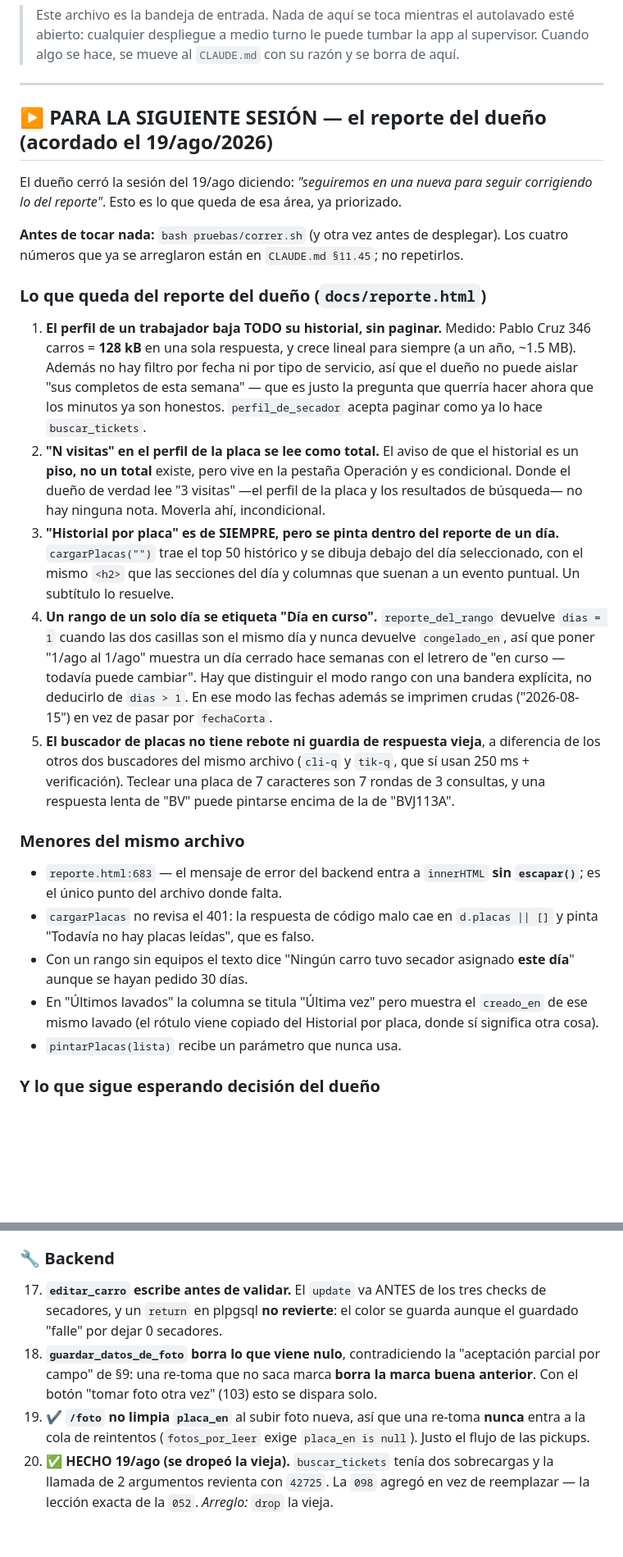
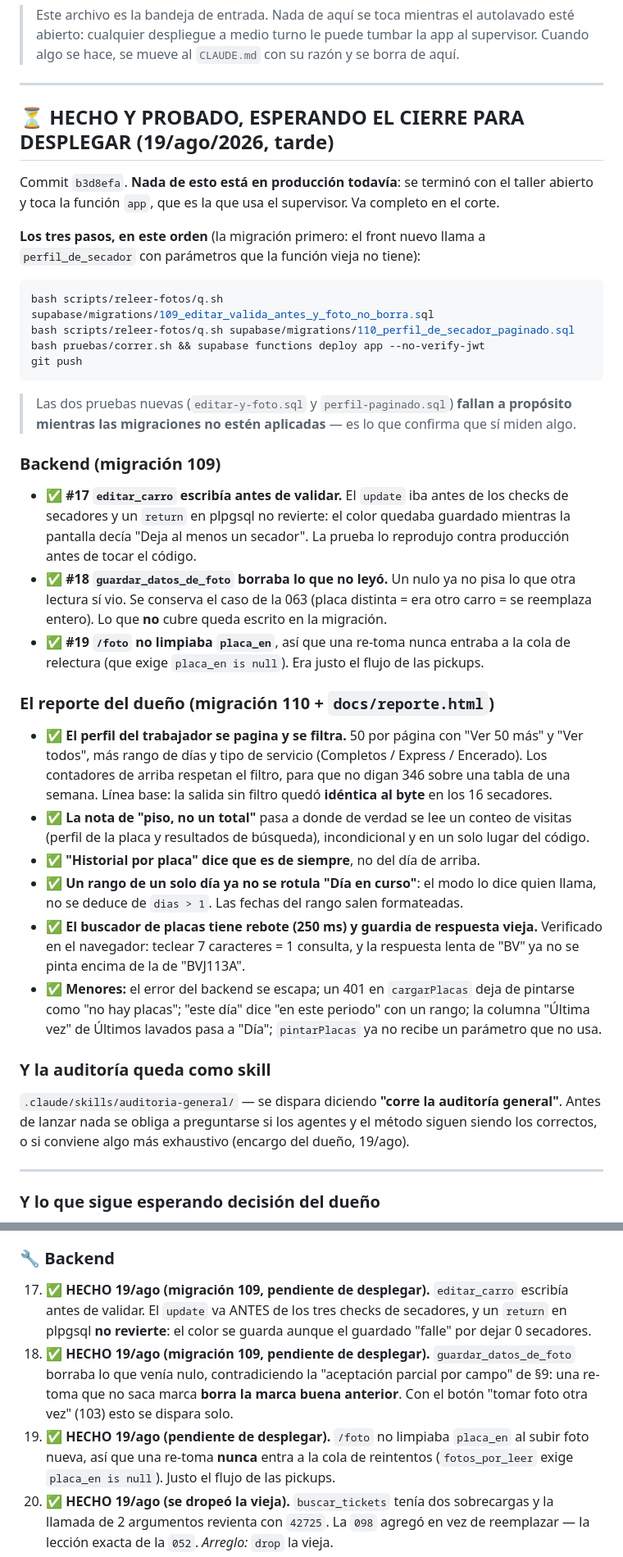
Before and after one commit to rushmexicali/app-rush, a Markdown page: PENDIENTES.md, 2 parts joined by grey strips. Shown at 82% size. Rendered like a GitHub page; blank space fills up the shorter version.

Commit message:
La bandeja dice que esto ya esta hecho y espera el corte
Co-Authored-By: Claude Opus 5 <noreply@anthropic.com>

````diff
--- a/PENDIENTES.md
+++ b/PENDIENTES.md
@@ -6,53 +6,61 @@
 
 ---
 
-## ▶️ PARA LA SIGUIENTE SESIÓN — el reporte del dueño (acordado el 19/ago/2026)
+## ⏳ HECHO Y PROBADO, ESPERANDO EL CIERRE PARA DESPLEGAR (19/ago/2026, tarde)
 
-El dueño cerró la sesión del 19/ago diciendo: *"seguiremos en una nueva para seguir
-corrigiendo lo del reporte"*. Esto es lo que queda de esa área, ya priorizado.
+Commit `b3d8efa`. **Nada de esto está en producción todavía**: se terminó con el taller
+abierto y toca la función `app`, que es la que usa el supervisor. Va completo en el corte.
 
-**Antes de tocar nada:** `bash pruebas/correr.sh` (y otra vez antes de desplegar).
-Los cuatro números que ya se arreglaron están en `CLAUDE.md §11.45`; no repetirlos.
+**Los tres pasos, en este orden** (la migración primero: el front nuevo llama a
+`perfil_de_secador` con parámetros que la función vieja no tiene):
 
-### Lo que queda del reporte del dueño (`docs/reporte.html`)
+```bash
+bash scripts/releer-fotos/q.sh supabase/migrations/109_editar_valida_antes_y_foto_no_borra.sql
+bash scripts/releer-fotos/q.sh supabase/migrations/110_perfil_de_secador_paginado.sql
+bash pruebas/correr.sh && supabase functions deploy app --no-verify-jwt
+git push
+```
 
-1. **El perfil de un trabajador baja TODO su historial, sin paginar.** Medido: Pablo Cruz
-   346 carros = **128 kB** en una sola respuesta, y crece lineal para siempre (a un año,
-   ~1.5 MB). Además no hay filtro por fecha ni por tipo de servicio, así que el dueño no
-   puede aislar "sus completos de esta semana" — que es justo la pregunta que querría
-   hacer ahora que los minutos ya son honestos. `perfil_de_secador` acepta paginar como ya
-   lo hace `buscar_tickets`.
-2. **"N visitas" en el perfil de la placa se lee como total.** El aviso de que el historial
-   es un **piso, no un total** existe, pero vive en la pestaña Operación y es condicional.
-   Donde el dueño de verdad lee "3 visitas" —el perfil de la placa y los resultados de
-   búsqueda— no hay ninguna nota. Moverla ahí, incondicional.
-3. **"Historial por placa" es de SIEMPRE, pero se pinta dentro del reporte de un día.**
-   `cargarPlacas("")` trae el top 50 histórico y se dibuja debajo del día seleccionado, con
-   el mismo `<h2>` que las secciones del día y columnas que suenan a un evento puntual. Un
-   subtítulo lo resuelve.
-4. **Un rango de un solo día se etiqueta "Día en curso".** `reporte_del_rango` devuelve
-   `dias = 1` cuando las dos casillas son el mismo día y nunca devuelve `congelado_en`, así
-   que poner "1/ago al 1/ago" muestra un día cerrado hace semanas con el letrero de "en
-   curso — todavía puede cambiar". Hay que distinguir el modo rango con una bandera
-   explícita, no deducirlo de `dias > 1`. En ese modo las fechas además se imprimen crudas
-   ("2026-08-15") en vez de pasar por `fechaCorta`.
-5. **El buscador de placas no tiene rebote ni guardia de respuesta vieja**, a diferencia de
-   los otros dos buscadores del mismo archivo (`cli-q` y `tik-q`, que sí usan 250 ms +
-   verificación). Teclear una placa de 7 caracteres son 7 rondas de 3 consultas, y una
-   respuesta lenta de "BV" puede pintarse encima de la de "BVJ113A".
+> Las dos pruebas nuevas (`editar-y-foto.sql` y `perfil-paginado.sql`) **fallan a propósito
+> mientras las migraciones no estén aplicadas** — es lo que confirma que sí miden algo.
 
-### Menores del mismo archivo
+### Backend (migración 109)
 
-- `reporte.html:683` — el mensaje de error del backend entra a `innerHTML` **sin
-  `escapar()`**; es el único punto del archivo donde falta.
-- `cargarPlacas` no revisa el 401: la respuesta de código malo cae en `d.placas || []` y
-  pinta "Todavía no hay placas leídas", que es falso.
-- Con un rango sin equipos el texto dice "Ningún carro tuvo secador asignado **este día**"
-  aunque se hayan pedido 30 días.
-- En "Últimos lavados" la columna se titula "Última vez" pero muestra el `creado_en` de ese
-  mismo lavado (el rótulo viene copiado del Historial por placa, donde sí significa otra
-  cosa).
-- `pintarPlacas(lista)` recibe un parámetro que nunca usa.
+- ✅ **#17 `editar_carro` escribía antes de validar.** El `update` iba antes de los checks de
+  secadores y un `return` en plpgsql no revierte: el color quedaba guardado mientras la
+  pantalla decía "Deja al menos un secador". La prueba lo reprodujo contra producción antes
+  de tocar el código.
+- ✅ **#18 `guardar_datos_de_foto` borraba lo que no leyó.** Un nulo ya no pisa lo que otra
+  lectura sí vio. Se conserva el caso de la 063 (placa distinta = era otro carro = se
+  reemplaza entero). Lo que **no** cubre queda escrito en la migración.
+- ✅ **#19 `/foto` no limpiaba `placa_en`**, así que una re-toma nunca entraba a la cola de
+  relectura (que exige `placa_en is null`). Era justo el flujo de las pickups.
+
+### El reporte del dueño (migración 110 + `docs/reporte.html`)
+
+- ✅ **El perfil del trabajador se pagina y se filtra.** 50 por página con "Ver 50 más" y
+  "Ver todos", más rango de días y tipo de servicio (Completos / Express / Encerado). Los
+  contadores de arriba respetan el filtro, para que no digan 346 sobre una tabla de una
+  semana. Línea base: la salida sin filtro quedó **idéntica al byte** en los 16 secadores.
+- ✅ **La nota de "piso, no un total"** pasa a donde de verdad se lee un conteo de visitas
+  (perfil de la placa y resultados de búsqueda), incondicional y en un solo lugar del código.
+- ✅ **"Historial por placa" dice que es de siempre**, no del día de arriba.
+- ✅ **Un rango de un solo día ya no se rotula "Día en curso"**: el modo lo dice quien llama,
+  no se deduce de `dias > 1`. Las fechas del rango salen formateadas.
+- ✅ **El buscador de placas tiene rebote (250 ms) y guardia de respuesta vieja.** Verificado
+  en el navegador: teclear 7 caracteres = 1 consulta, y la respuesta lenta de "BV" ya no se
+  pinta encima de la de "BVJ113A".
+- ✅ **Menores:** el error del backend se escapa; un 401 en `cargarPlacas` deja de pintarse
+  como "no hay placas"; "este día" dice "en este periodo" con un rango; la columna "Última
+  vez" de Últimos lavados pasa a "Día"; `pintarPlacas` ya no recibe un parámetro que no usa.
+
+### Y la auditoría queda como skill
+
+`.claude/skills/auditoria-general/` — se dispara diciendo **"corre la auditoría general"**.
+Antes de lanzar nada se obliga a preguntarse si los agentes y el método siguen siendo los
+correctos, o si conviene algo más exhaustivo (encargo del dueño, 19/ago).
+
+---
 
 ### Y lo que sigue esperando decisión del dueño
 
@@ -156,13 +164,13 @@ producción, no solo se leyó.
 
 ### 🔧 Backend
 
-17. **`editar_carro` escribe antes de validar.** El `update` va ANTES de los tres checks de
+17. ✅ **HECHO 19/ago (migración 109, pendiente de desplegar).** `editar_carro` escribía antes de validar. El `update` va ANTES de los tres checks de
     secadores, y un `return` en plpgsql **no revierte**: el color se guarda aunque el guardado
     "falle" por dejar 0 secadores.
-18. **`guardar_datos_de_foto` borra lo que viene nulo**, contradiciendo la "aceptación parcial por
+18. ✅ **HECHO 19/ago (migración 109, pendiente de desplegar).** `guardar_datos_de_foto` borraba lo que venía nulo, contradiciendo la "aceptación parcial por
     campo" de §9: una re-toma que no saca marca **borra la marca buena anterior**. Con el botón
     "tomar foto otra vez" (103) esto se dispara solo.
-19. ✔ **`/foto` no limpia `placa_en`** al subir foto nueva, así que una re-toma **nunca** entra a la
+19. ✅ **HECHO 19/ago (pendiente de desplegar).** `/foto` no limpiaba `placa_en` al subir foto nueva, así que una re-toma **nunca** entra a la
     cola de reintentos (`fotos_por_leer` exige `placa_en is null`). Justo el flujo de las pickups.
 20. ✅ **HECHO 19/ago (se dropeó la vieja).** `buscar_tickets` tenía dos sobrecargas y la llamada de 2 argumentos revienta con `42725`.
     La `098` agregó en vez de reemplazar — la lección exacta de la `052`. *Arreglo:* `drop` la vieja.
````
